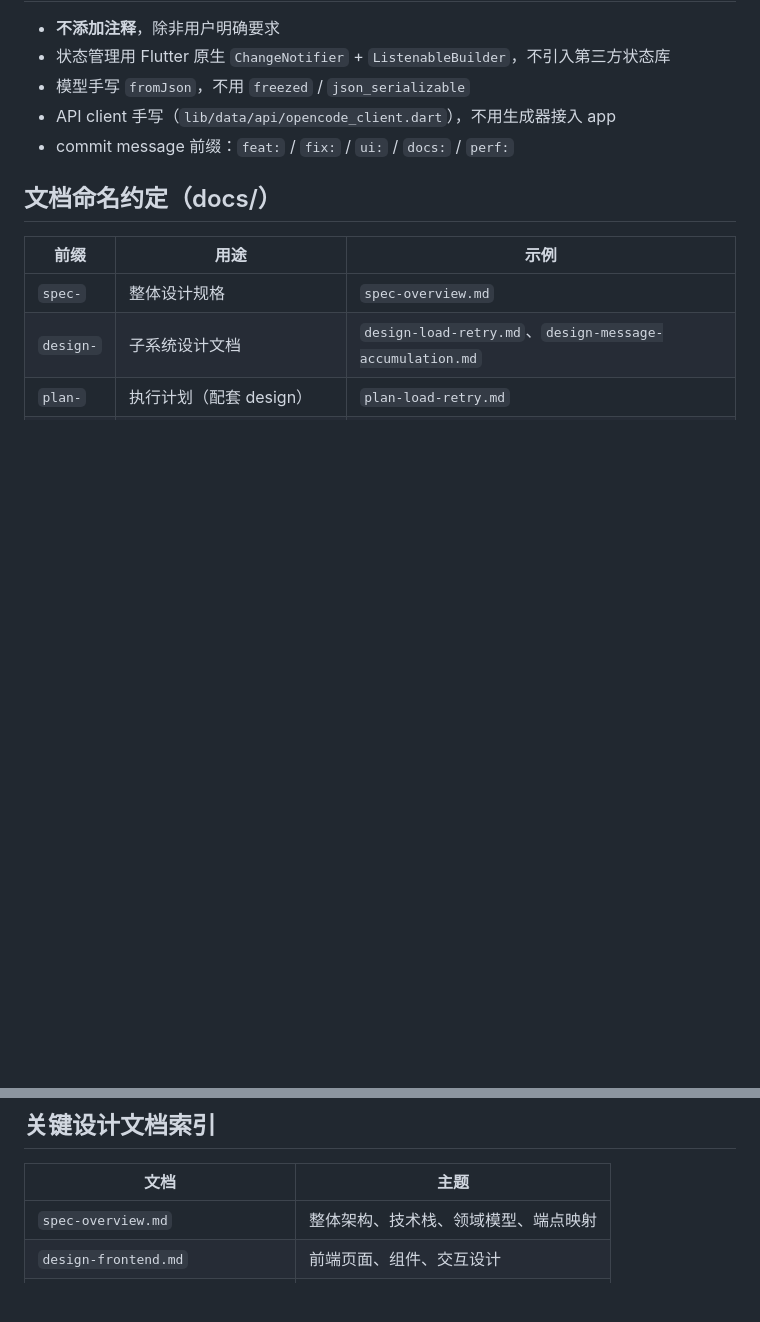
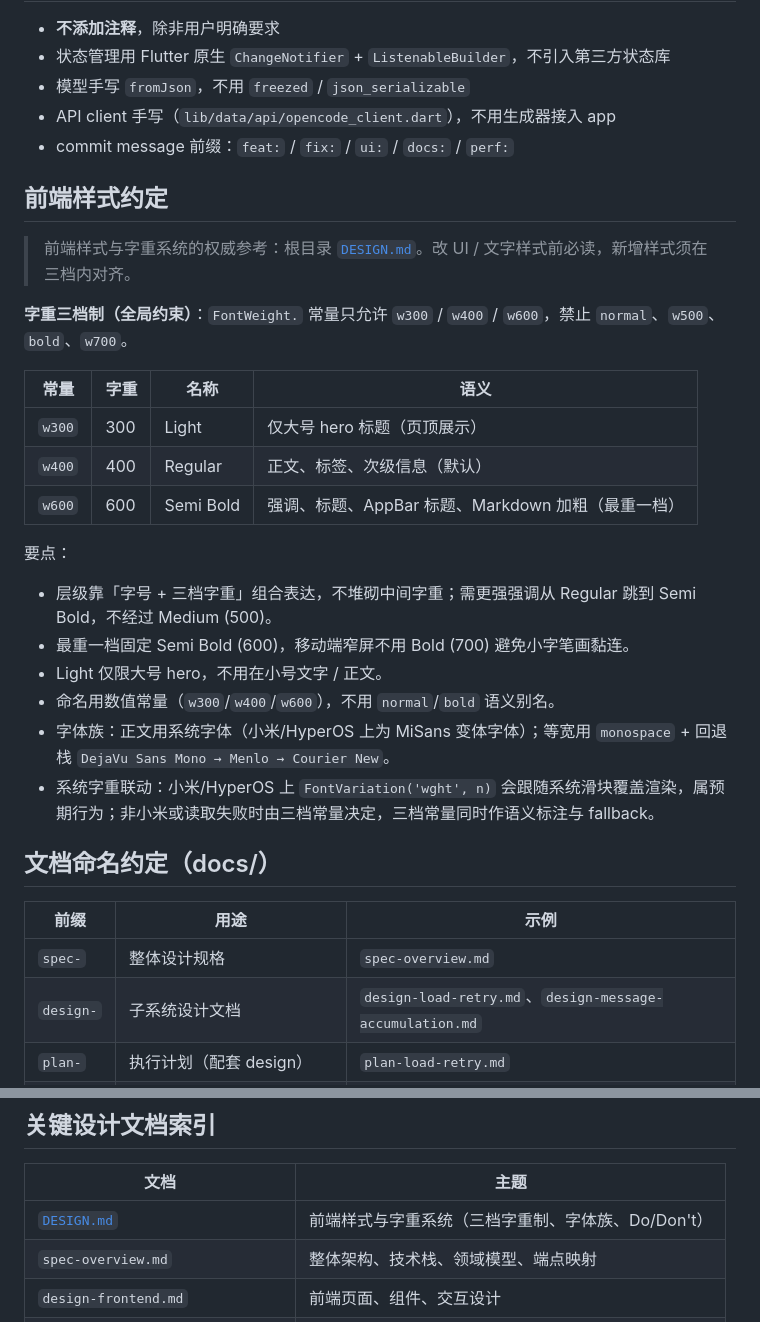
Before and after one commit to cyrasafia/openbuilder, a Markdown page: AGENTS.md, 2 parts joined by grey strips. Rendered like a GitHub page; blank space fills up the shorter version.

Commit message:
docs: AGENTS.md 增加前端样式约定并索引 DESIGN.md

```diff
--- a/AGENTS.md
+++ b/AGENTS.md
@@ -95,6 +95,26 @@ flutter test                     # 含 widget + parse + smoke（smoke 需本地
 - API client 手写（`lib/data/api/opencode_client.dart`），不用生成器接入 app
 - commit message 前缀：`feat:` / `fix:` / `ui:` / `docs:` / `perf:`
 
+## 前端样式约定
+
+> 前端样式与字重系统的权威参考：根目录 [`DESIGN.md`](DESIGN.md)。改 UI / 文字样式前必读，新增样式须在三档内对齐。
+
+**字重三档制（全局约束）**：`FontWeight.` 常量只允许 `w300` / `w400` / `w600`，禁止 `normal`、`w500`、`bold`、`w700`。
+
+| 常量 | 字重 | 名称 | 语义 |
+|------|------|------|------|
+| `w300` | 300 | Light | 仅大号 hero 标题（页顶展示） |
+| `w400` | 400 | Regular | 正文、标签、次级信息（默认） |
+| `w600` | 600 | Semi Bold | 强调、标题、AppBar 标题、Markdown 加粗（最重一档） |
+
+要点：
+- 层级靠「字号 + 三档字重」组合表达，不堆砌中间字重；需更强强调从 Regular 跳到 Semi Bold，不经过 Medium (500)。
+- 最重一档固定 Semi Bold (600)，移动端窄屏不用 Bold (700) 避免小字笔画黏连。
+- Light 仅限大号 hero，不用在小号文字 / 正文。
+- 命名用数值常量（`w300`/`w400`/`w600`），不用 `normal`/`bold` 语义别名。
+- 字体族：正文用系统字体（小米/HyperOS 上为 MiSans 变体字体）；等宽用 `monospace` + 回退栈 `DejaVu Sans Mono → Menlo → Courier New`。
+- 系统字重联动：小米/HyperOS 上 `FontVariation('wght', n)` 会跟随系统滑块覆盖渲染，属预期行为；非小米或读取失败时由三档常量决定，三档常量同时作语义标注与 fallback。
+
 ## 文档命名约定（docs/）
 
 | 前缀 | 用途 | 示例 |
@@ -116,6 +136,7 @@ flutter test                     # 含 widget + parse + smoke（smoke 需本地
 
 | 文档 | 主题 |
 |------|------|
+| [`DESIGN.md`](DESIGN.md) | 前端样式与字重系统（三档字重制、字体族、Do/Don't） |
 | `spec-overview.md` | 整体架构、技术栈、领域模型、端点映射 |
 | `design-frontend.md` | 前端页面、组件、交互设计 |
 | `plan-overview.md` | 分阶段执行计划（Phase 0-3） |
```
